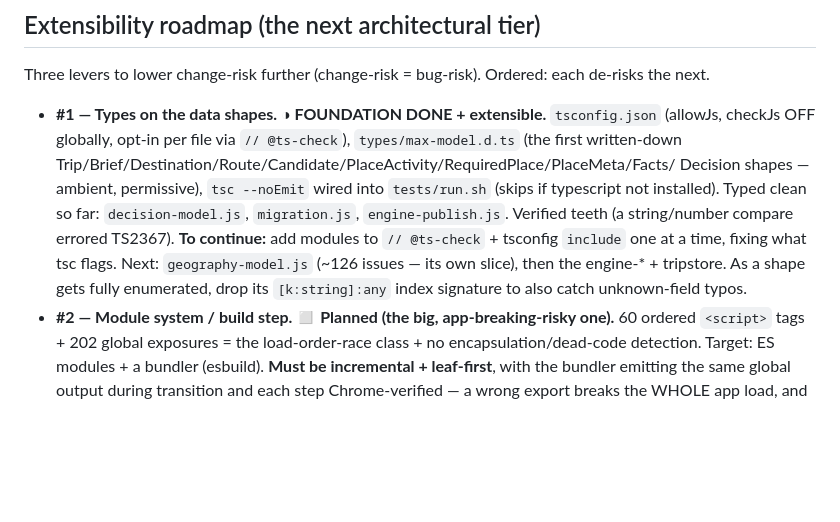
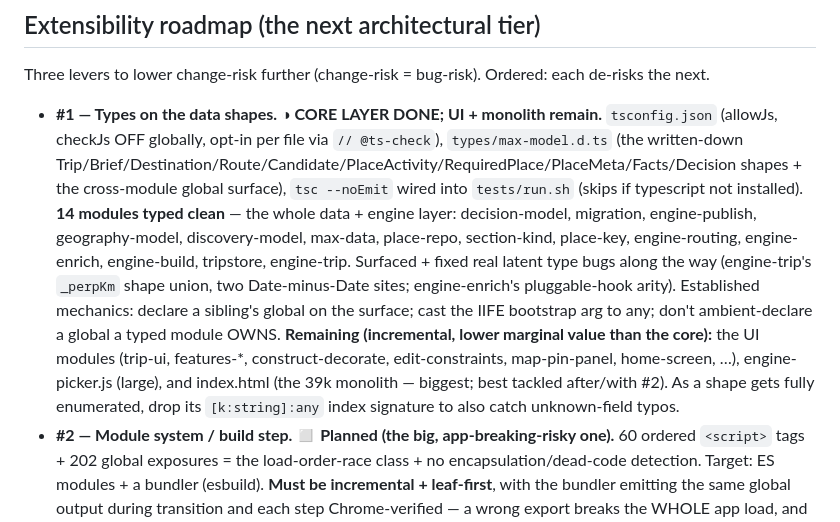
Before and after one commit to nealgoldstein/max, a Markdown page: BACKLOG.md, the part around the change. Drawn GitHub-style; blank space fills up the shorter version.

Commit message:
docs(backlog): #1 type net — core data/engine layer (14 modules) done; UI + monolith remain

```diff
--- a/BACKLOG.md
+++ b/BACKLOG.md
@@ -10,15 +10,20 @@ Last updated: **2026-06-11** · `index.html` ≈ **38,432** lines · ~**50** JS
 ## Extensibility roadmap (the next architectural tier)
 Three levers to lower change-risk further (change-risk = bug-risk). Ordered: each de-risks the next.
 
-- **#1 — Types on the data shapes. ◑ FOUNDATION DONE + extensible.** `tsconfig.json` (allowJs,
-  checkJs OFF globally, opt-in per file via `// @ts-check`), `types/max-model.d.ts` (the first
-  written-down Trip/Brief/Destination/Route/Candidate/PlaceActivity/RequiredPlace/PlaceMeta/Facts/
-  Decision shapes — ambient, permissive), `tsc --noEmit` wired into `tests/run.sh` (skips if
-  typescript not installed). Typed clean so far: `decision-model.js`, `migration.js`,
-  `engine-publish.js`. Verified teeth (a string/number compare errored TS2367). **To continue:** add
-  modules to `// @ts-check` + tsconfig `include` one at a time, fixing what tsc flags. Next:
-  `geography-model.js` (~126 issues — its own slice), then the engine-* + tripstore. As a shape gets
-  fully enumerated, drop its `[k:string]:any` index signature to also catch unknown-field typos.
+- **#1 — Types on the data shapes. ◑ CORE LAYER DONE; UI + monolith remain.** `tsconfig.json` (allowJs,
+  checkJs OFF globally, opt-in per file via `// @ts-check`), `types/max-model.d.ts` (the written-down
+  Trip/Brief/Destination/Route/Candidate/PlaceActivity/RequiredPlace/PlaceMeta/Facts/Decision shapes +
+  the cross-module global surface), `tsc --noEmit` wired into `tests/run.sh` (skips if typescript not
+  installed). **14 modules typed clean** — the whole data + engine layer: decision-model, migration,
+  engine-publish, geography-model, discovery-model, max-data, place-repo, section-kind, place-key,
+  engine-routing, engine-enrich, engine-build, tripstore, engine-trip. Surfaced + fixed real latent
+  type bugs along the way (engine-trip's `_perpKm` shape union, two Date-minus-Date sites; engine-enrich's
+  pluggable-hook arity). Established mechanics: declare a sibling's global on the surface; cast the IIFE
+  bootstrap arg to any; don't ambient-declare a global a typed module OWNS. **Remaining (incremental,
+  lower marginal value than the core):** the UI modules (trip-ui, features-*, construct-decorate,
+  edit-constraints, map-pin-panel, home-screen, …), engine-picker.js (large), and index.html (the 39k
+  monolith — biggest; best tackled after/with #2). As a shape gets fully enumerated, drop its
+  `[k:string]:any` index signature to also catch unknown-field typos.
 - **#2 — Module system / build step. ◻ Planned (the big, app-breaking-risky one).** 60 ordered
   `<script>` tags + 202 global exposures = the load-order-race class + no encapsulation/dead-code
   detection. Target: ES modules + a bundler (esbuild). **Must be incremental + leaf-first**, with the
```
